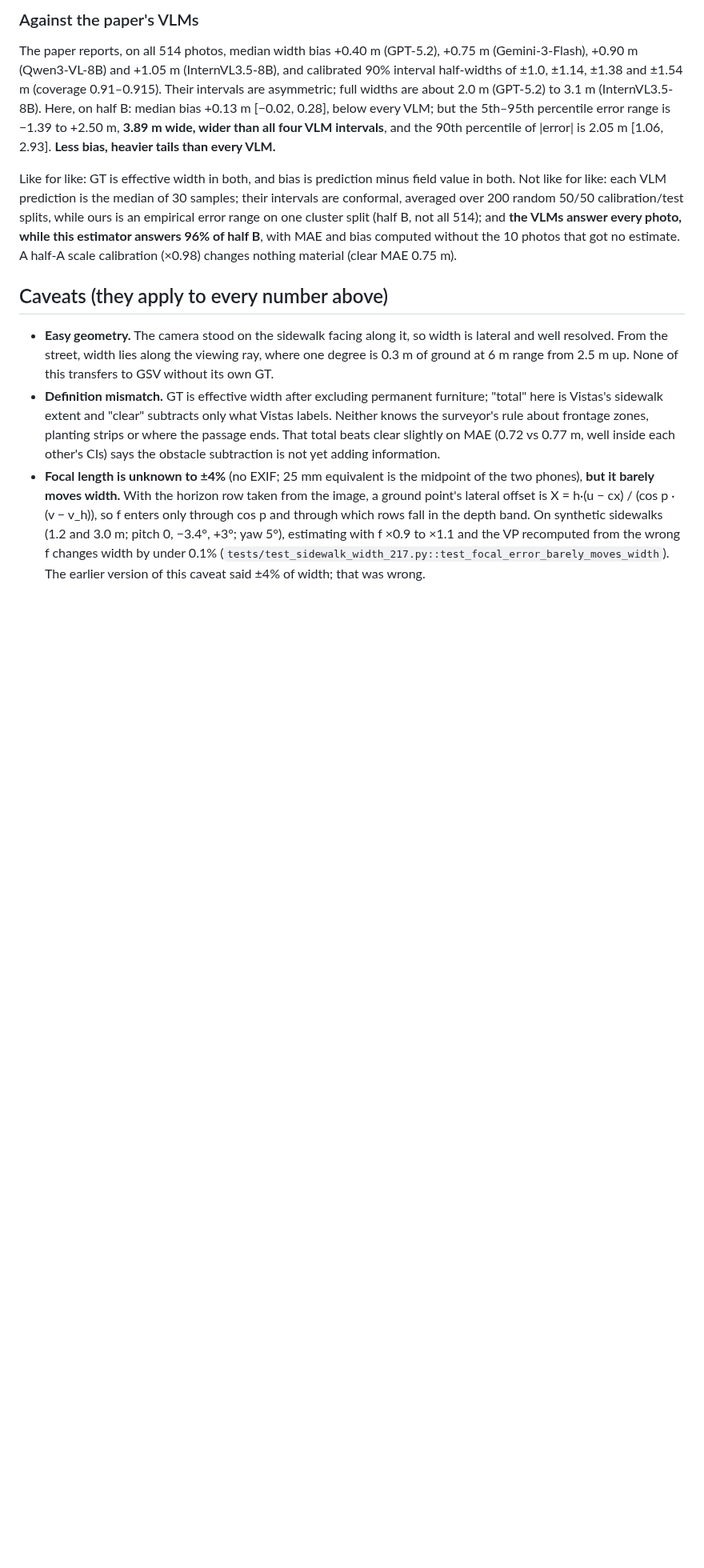
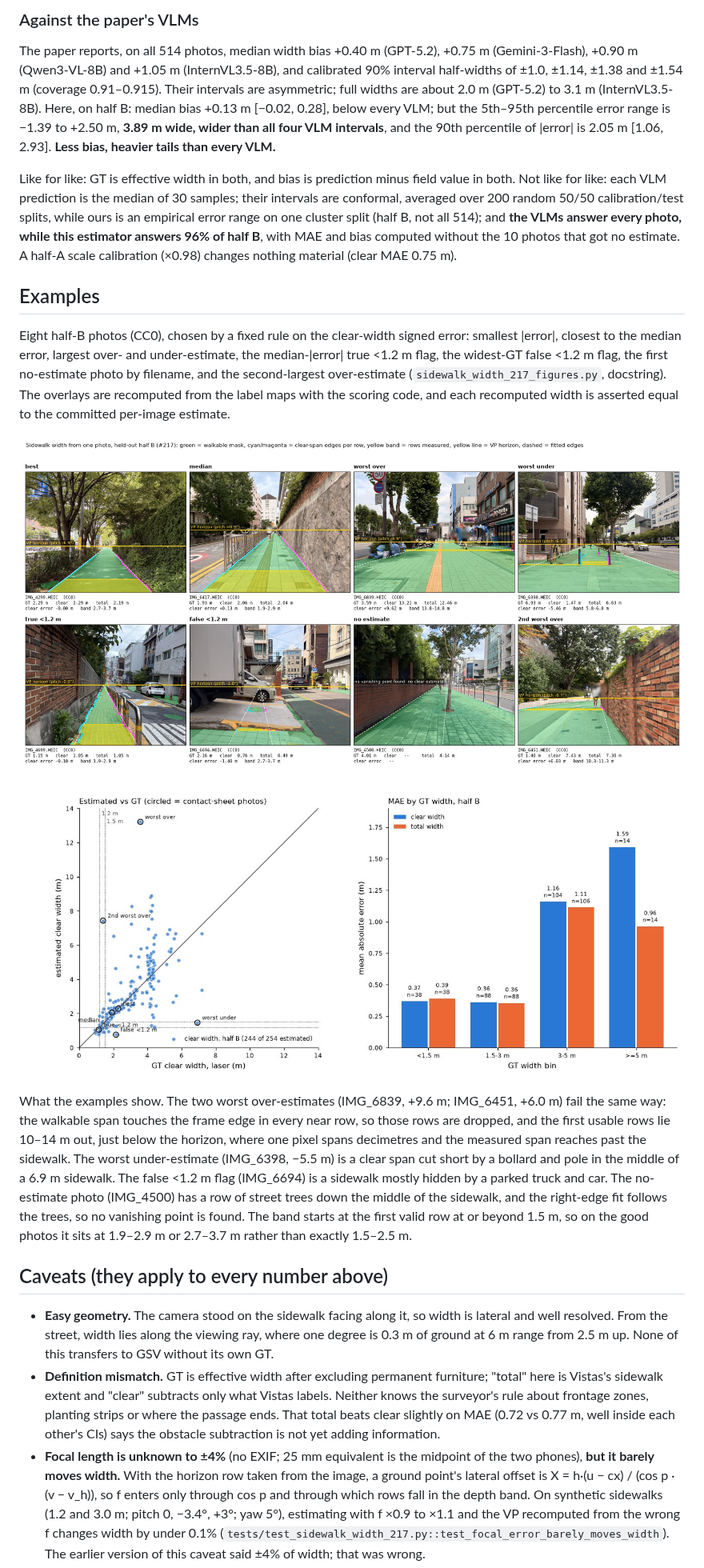
Before and after one commit to ProjectSidewalk/RampNet, a Markdown page: docs/sidewalk_width_217.md, the part around one of its changes. Shown at 80% size. Drawn GitHub-style; pictures changed too: docs/figures/sidewalk_width_217/diagnostics.jpg (added), docs/figures/sidewalk_width_217/examples_contact_sheet.jpg (added); blank space fills up the shorter version.

```diff
--- a/docs/sidewalk_width_217.md
+++ b/docs/sidewalk_width_217.md
@@ -234,6 +234,30 @@ while this estimator answers 96% of half B**, with MAE and bias computed without
 photos that got no estimate. A half-A scale calibration (×0.98) changes nothing material
 (clear MAE 0.75 m).
 
+## Examples
+
+Eight half-B photos (CC0), chosen by a fixed rule on the clear-width signed error: smallest
+|error|, closest to the median error, largest over- and under-estimate, the median-|error| true
+<1.2 m flag, the widest-GT false <1.2 m flag, the first no-estimate photo by filename, and the
+second-largest over-estimate (`sidewalk_width_217_figures.py`, docstring). The overlays are
+recomputed from the label maps with the scoring code, and each recomputed width is asserted
+equal to the committed per-image estimate.
+
+![Eight half-B photos with the walkable mask, clear-span edges, measurement band and VP horizon](figures/sidewalk_width_217/examples_contact_sheet.jpg)
+
+![Estimated vs GT clear width on half B, and MAE per GT-width bin for clear and total width](figures/sidewalk_width_217/diagnostics.jpg)
+
+What the examples show. The two worst over-estimates (IMG_6839, +9.6 m; IMG_6451, +6.0 m)
+fail the same way: the walkable span touches the frame edge in every near row, so those rows
+are dropped, and the first usable rows lie 10–14 m out, just below the horizon, where one
+pixel spans decimetres and the measured span reaches past the sidewalk. The worst
+under-estimate (IMG_6398, −5.5 m) is a clear span cut short by a bollard and pole in the
+middle of a 6.9 m sidewalk. The false <1.2 m flag (IMG_6694) is a sidewalk mostly
+hidden by a parked truck and car. The no-estimate photo (IMG_4500) has a row of street trees
+down the middle of the sidewalk, and the right-edge fit follows the trees, so no vanishing
+point is found. The band starts at the first valid row at or beyond 1.5 m, so on the good
+photos it sits at 1.9–2.9 m or 2.7–3.7 m rather than exactly 1.5–2.5 m.
+
 ## Caveats (they apply to every number above)
 
 - **Easy geometry.** The camera stood on the sidewalk facing along it, so width is lateral and
```
Also changed, not shown: other parts of docs/sidewalk_width_217.md (+11 -0 lines), 1 other file.
